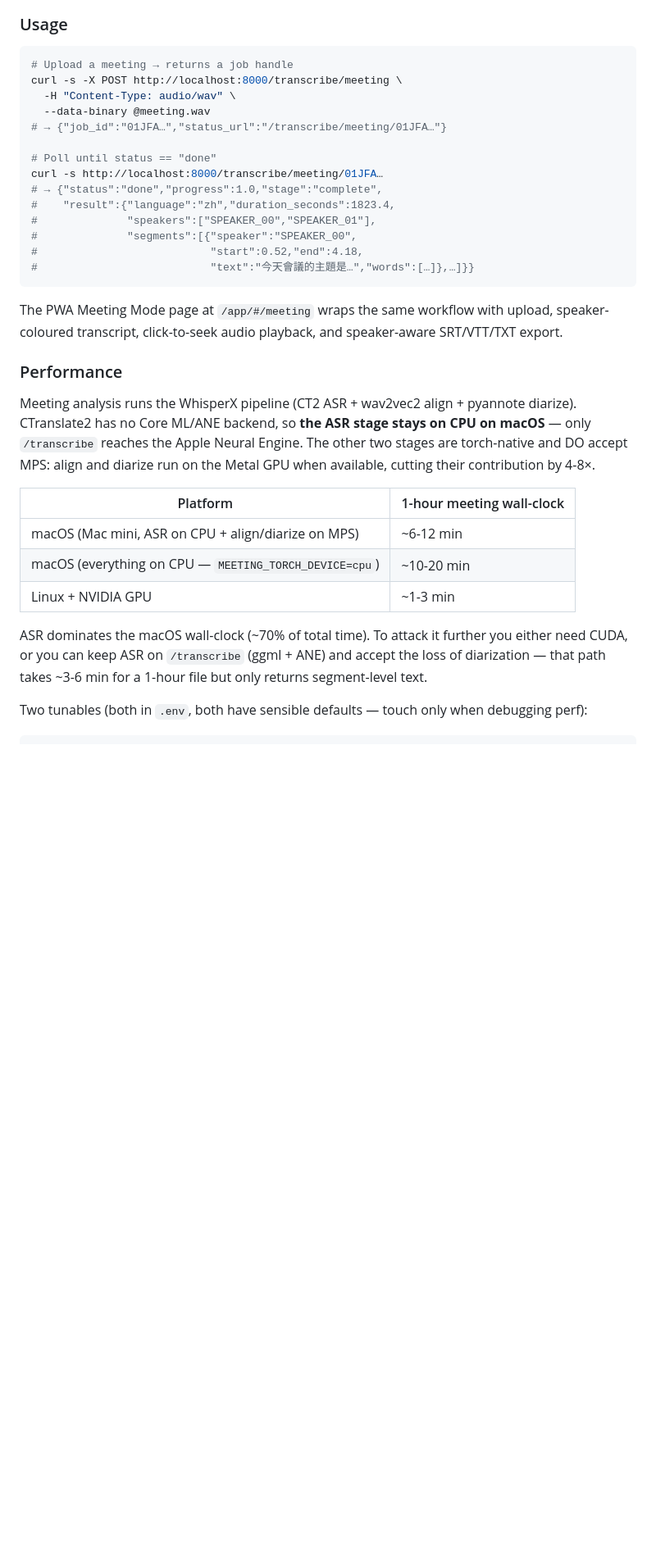
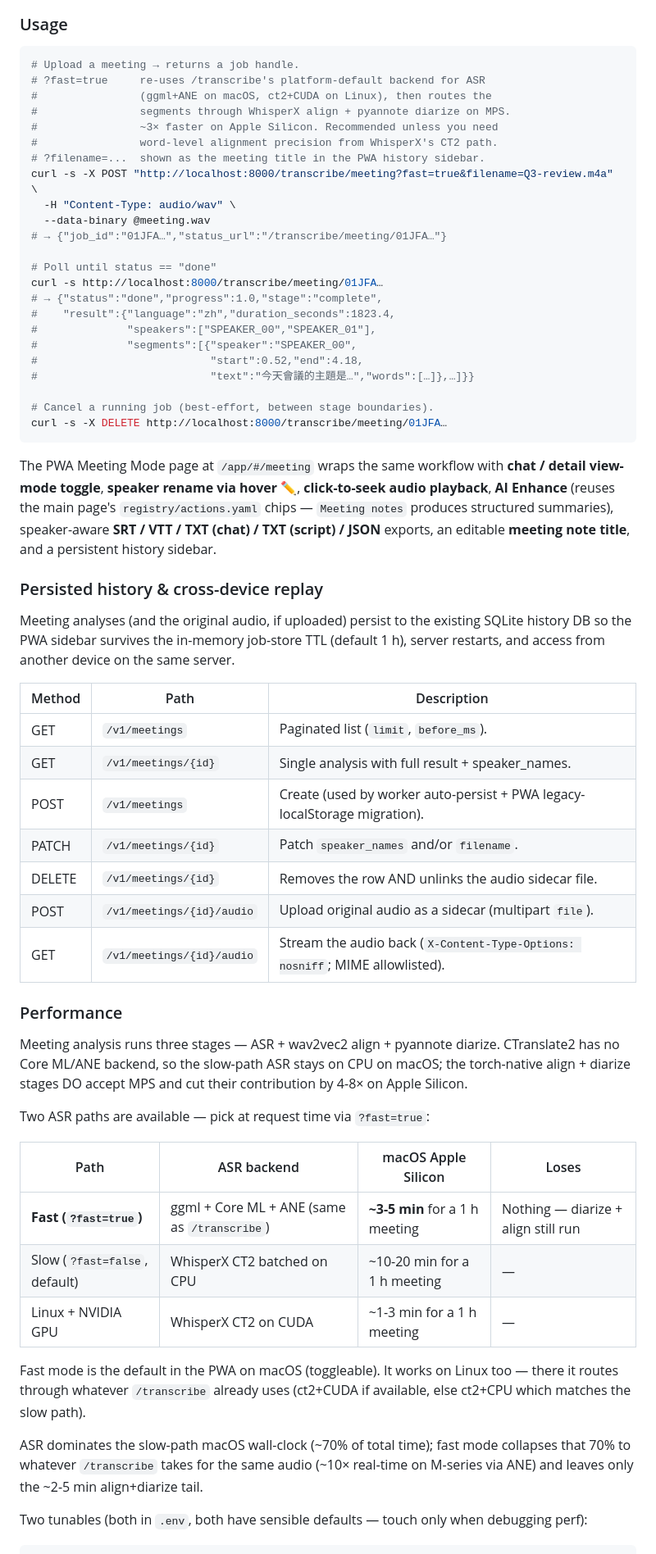
Before and after one commit to shdennlin/whisper-wrap, a Markdown page: README.md, the part around one of its changes. Shown at 82% size. Drawn GitHub-style; blank space fills up the shorter version.

Commit message:
docs(readme): document Meeting Mode fast path + persisted history + PWA upgrades
Catches the README up to the feature branch (24 commits since develop)
without rewriting unchanged sections. Focused additions:

- **Features bullet**: new entry for Meeting Mode summarising Fast
  mode (`?fast=true`, ~3× faster) and the SQLite-backed `/v1/meetings`
  history that survives JobStore TTL eviction and restarts. Separate
  bullet for the PWA Batch card now accepting file uploads.

- **Meeting Mode → Usage**: the curl example now shows the recommended
  `?fast=true&filename=...` invocation with a comment explaining what
  each query param does, plus a DELETE example for in-flight cancel.

- **Meeting Mode → PWA description**: replaced the one-line "speaker-
  coloured transcript + click-to-seek" with the actual feature list
  (chat/detail view toggle, speaker rename via ✏️, AI Enhance with
  Meeting notes chip, 4-format export — SRT/VTT/TXT(chat)/TXT(script)/
  JSON, editable note title, persistent history sidebar).

- **Meeting Mode → Persisted history & cross-device replay**: new
  subsection with the full /v1/meetings* endpoint table (list, get,
  create, patch, delete, audio upload, audio stream).

- **Meeting Mode → Performance**: replaced the two-row macOS table
  with a three-row table covering Fast mode (~3-5 min for 1 h),
  Slow mode (~10-20 min), and Linux CUDA (~1-3 min). Removed the
  duplicate `MEETING_BATCH_SIZE / MEETING_TORCH_DEVICE` env-var
  block that I'd accidentally introduced — keeps the section
  scannable.

- **PWA section**: added a note that the Batch card accepts file
  uploads (drag-drop or click 📁), and a link forward to the
  Meeting Mode section for the `/app/#/meeting` page. Routes table
  gains the meeting page entry.

No code touched. README structure preserved (h2/h3 hierarchy intact,
no broken anchors, no dead links).

````diff
--- a/README.md
+++ b/README.md
@@ -273,8 +284,14 @@ specific URL the error names and re-run the command — it's idempotent.
 ### Usage
 
 ```bash
-# Upload a meeting → returns a job handle
-curl -s -X POST http://localhost:8000/transcribe/meeting \
+# Upload a meeting → returns a job handle.
+# ?fast=true     re-uses /transcribe's platform-default backend for ASR
+#                (ggml+ANE on macOS, ct2+CUDA on Linux), then routes the
+#                segments through WhisperX align + pyannote diarize on MPS.
+#                ~3× faster on Apple Silicon. Recommended unless you need
+#                word-level alignment precision from WhisperX's CT2 path.
+# ?filename=...  shown as the meeting title in the PWA history sidebar.
+curl -s -X POST "http://localhost:8000/transcribe/meeting?fast=true&filename=Q3-review.m4a" \
   -H "Content-Type: audio/wav" \
   --data-binary @meeting.wav
 # → {"job_id":"01JFA…","status_url":"/transcribe/meeting/01JFA…"}
@@ -287,31 +304,59 @@ curl -s http://localhost:8000/transcribe/meeting/01JFA…
 #              "segments":[{"speaker":"SPEAKER_00",
 #                           "start":0.52,"end":4.18,
 #                           "text":"今天會議的主題是…","words":[…]},…]}}
+
+# Cancel a running job (best-effort, between stage boundaries).
+curl -s -X DELETE http://localhost:8000/transcribe/meeting/01JFA…
 ```
 
 The PWA Meeting Mode page at `/app/#/meeting` wraps the same workflow with
-upload, speaker-coloured transcript, click-to-seek audio playback, and
-speaker-aware SRT/VTT/TXT export.
+**chat / detail view-mode toggle**, **speaker rename via hover ✏️**,
+**click-to-seek audio playback**, **AI Enhance** (reuses the main page's
+`registry/actions.yaml` chips — `Meeting notes` produces structured
+summaries), speaker-aware **SRT / VTT / TXT (chat) / TXT (script) / JSON**
+exports, an editable **meeting note title**, and a persistent history
+sidebar.
+
+### Persisted history & cross-device replay
+
+Meeting analyses (and the original audio, if uploaded) persist to the
+existing SQLite history DB so the PWA sidebar survives the in-memory
+job-store TTL (default 1 h), server restarts, and access from another
+device on the same server.
+
+| Method | Path | Description |
+| - | - | - |
+| GET | `/v1/meetings` | Paginated list (`limit`, `before_ms`). |
+| GET | `/v1/meetings/{id}` | Single analysis with full result + speaker_names. |
+| POST | `/v1/meetings` | Create (used by worker auto-persist + PWA legacy-localStorage migration). |
+| PATCH | `/v1/meetings/{id}` | Patch `speaker_names` and/or `filename`. |
+| DELETE | `/v1/meetings/{id}` | Removes the row AND unlinks the audio sidecar file. |
+| POST | `/v1/meetings/{id}/audio` | Upload original audio as a sidecar (multipart `file`). |
+| GET | `/v1/meetings/{id}/audio` | Stream the audio back (`X-Content-Type-Options: nosniff`; MIME allowlisted). |
 
 ### Performance
 
-Meeting analysis runs the WhisperX pipeline (CT2 ASR + wav2vec2 align +
-pyannote diarize). CTranslate2 has no Core ML/ANE backend, so **the ASR
-stage stays on CPU on macOS** — only `/transcribe` reaches the Apple
-Neural Engine. The other two stages are torch-native and DO accept MPS:
-align and diarize run on the Metal GPU when available, cutting their
-contribution by 4-8×.
+Meeting analysis runs three stages — ASR + wav2vec2 align + pyannote
+diarize. CTranslate2 has no Core ML/ANE backend, so the slow-path ASR
+stays on CPU on macOS; the torch-native align + diarize stages DO
+accept MPS and cut their contribution by 4-8× on Apple Silicon.
 
-| Platform | 1-hour meeting wall-clock |
-| - | - |
-| macOS (Mac mini, ASR on CPU + align/diarize on MPS) | ~6-12 min |
-| macOS (everything on CPU — `MEETING_TORCH_DEVICE=cpu`) | ~10-20 min |
-| Linux + NVIDIA GPU | ~1-3 min |
+Two ASR paths are available — pick at request time via `?fast=true`:
 
-ASR dominates the macOS wall-clock (~70% of total time). To attack it
-further you either need CUDA, or you can keep ASR on `/transcribe`
-(ggml + ANE) and accept the loss of diarization — that path takes
-~3-6 min for a 1-hour file but only returns segment-level text.
+| Path | ASR backend | macOS Apple Silicon | Loses |
+| - | - | - | - |
+| **Fast (`?fast=true`)** | ggml + Core ML + ANE (same as `/transcribe`) | **~3-5 min** for a 1 h meeting | Nothing — diarize + align still run |
+| Slow (`?fast=false`, default) | WhisperX CT2 batched on CPU | ~10-20 min for a 1 h meeting | — |
+| Linux + NVIDIA GPU | WhisperX CT2 on CUDA | ~1-3 min for a 1 h meeting | — |
+
+Fast mode is the default in the PWA on macOS (toggleable). It works on
+Linux too — there it routes through whatever `/transcribe` already uses
+(ct2+CUDA if available, else ct2+CPU which matches the slow path).
+
+ASR dominates the slow-path macOS wall-clock (~70% of total time);
+fast mode collapses that 70% to whatever `/transcribe` takes for the
+same audio (~10× real-time on M-series via ANE) and leaves only the
+~2-5 min align+diarize tail.
 
 Two tunables (both in `.env`, both have sensible defaults — touch only
 when debugging perf):
````
Also changed, not shown: other parts of README.md (+14 -3 lines).
